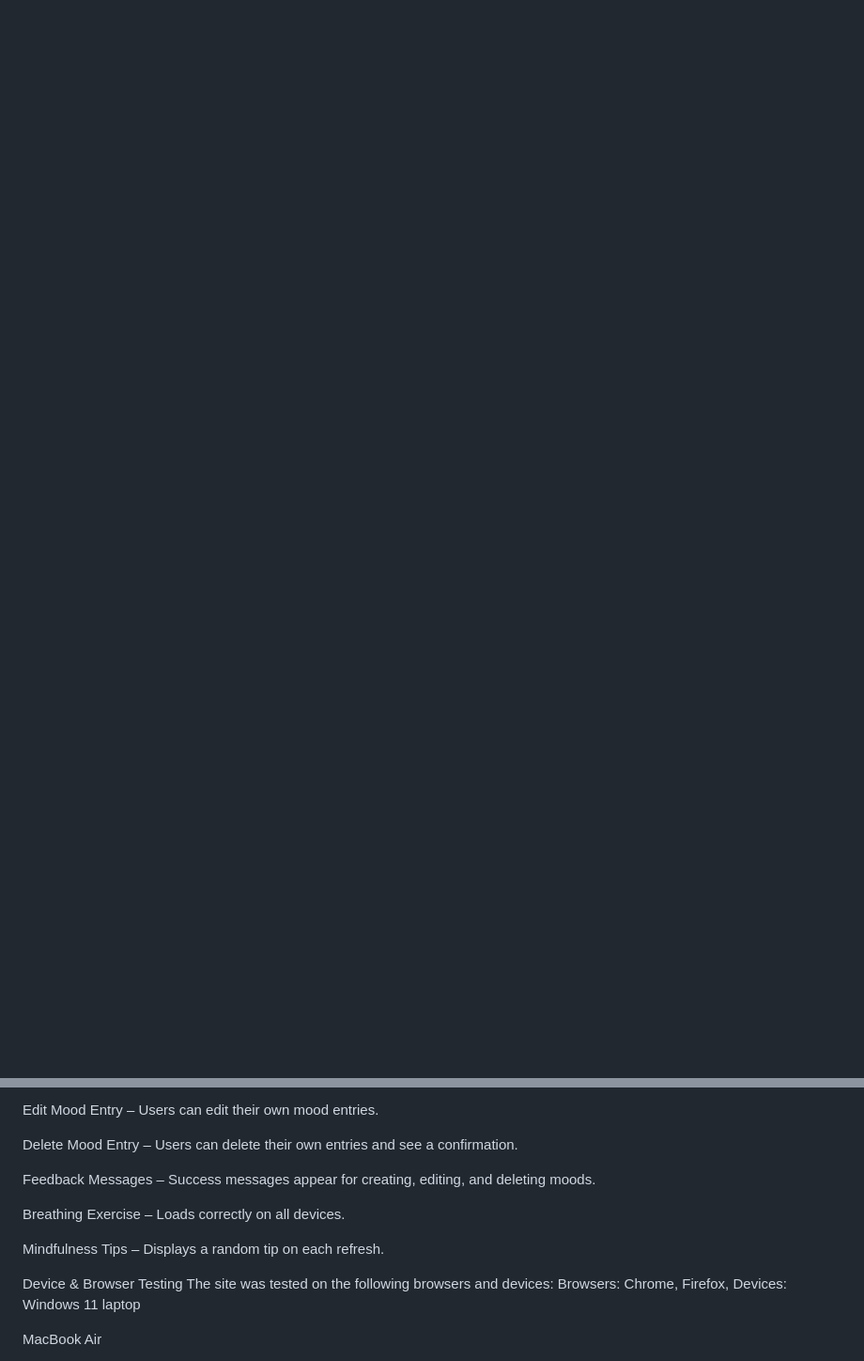
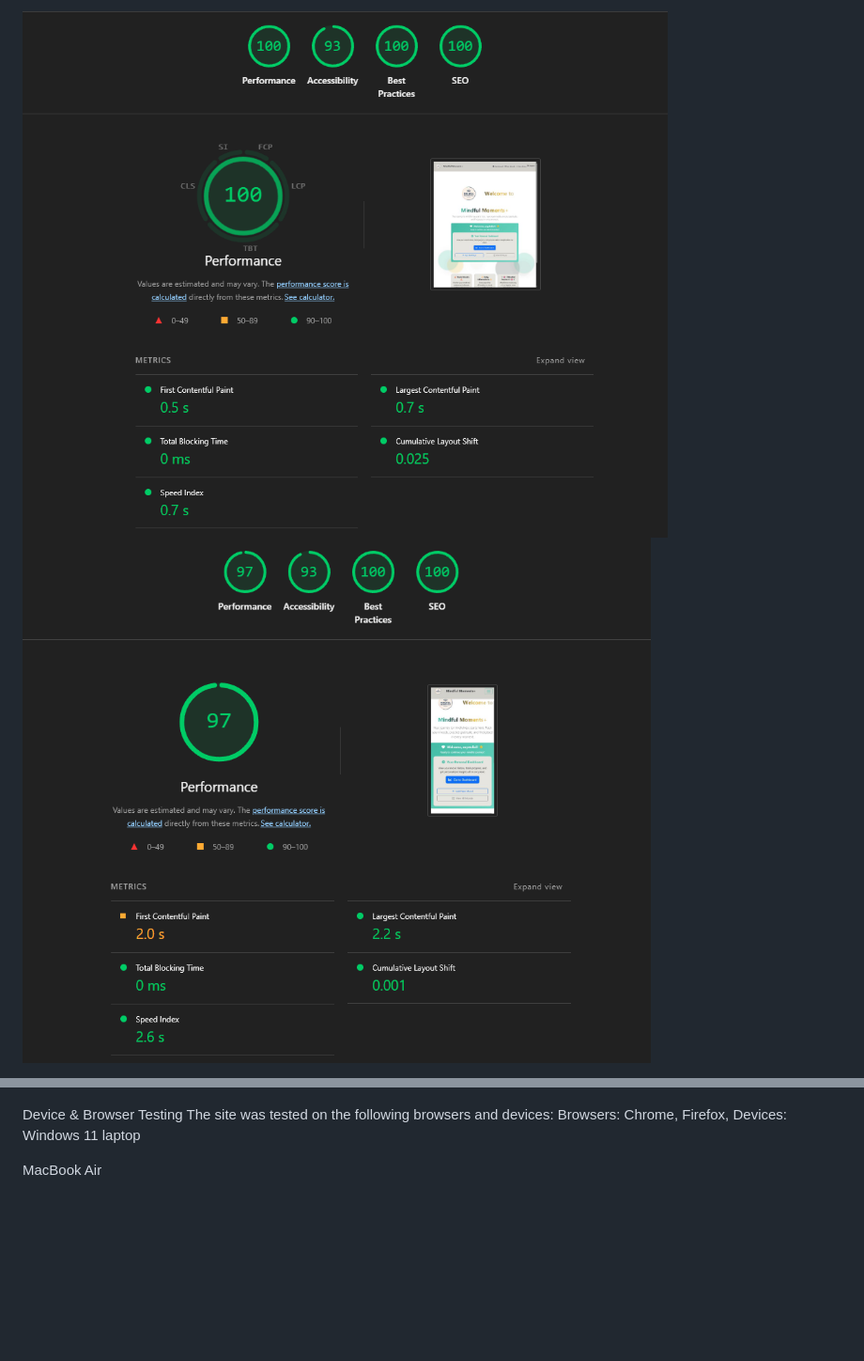
Before and after one commit to ZaenbA/capstone-project, a Markdown page: README.md, 2 parts joined by grey strips. Shown: that part at 94% size. GitHub-like rendering; blank space fills up the shorter version.

```diff
--- a/README.md
+++ b/README.md
@@ -96,2 +104,4 @@ Logout – Users can log out successfully and see a confirmation message.
 
+![Desktop](static/images/lighthouse.png)
+![Mobile](static/images/lighthousem.png)
 
@@ -99,18 +121,4 @@ Add Mood Entry – Logged-in users can create a mood entry with emoji/text and o
 
-
-Edit Mood Entry – Users can edit their own mood entries.
-
-
-Delete Mood Entry – Users can delete their own entries and see a confirmation.
-
-
-Feedback Messages – Success messages appear for creating, editing, and deleting moods.
-
-
-Breathing Exercise – Loads correctly on all devices.
-
-
-Mindfulness Tips – Displays a random tip on each refresh.
 
 
 Device & Browser Testing
```
Also changed, not shown: other parts of README.md (+27 -7 lines), static/images/colors.png (added).
